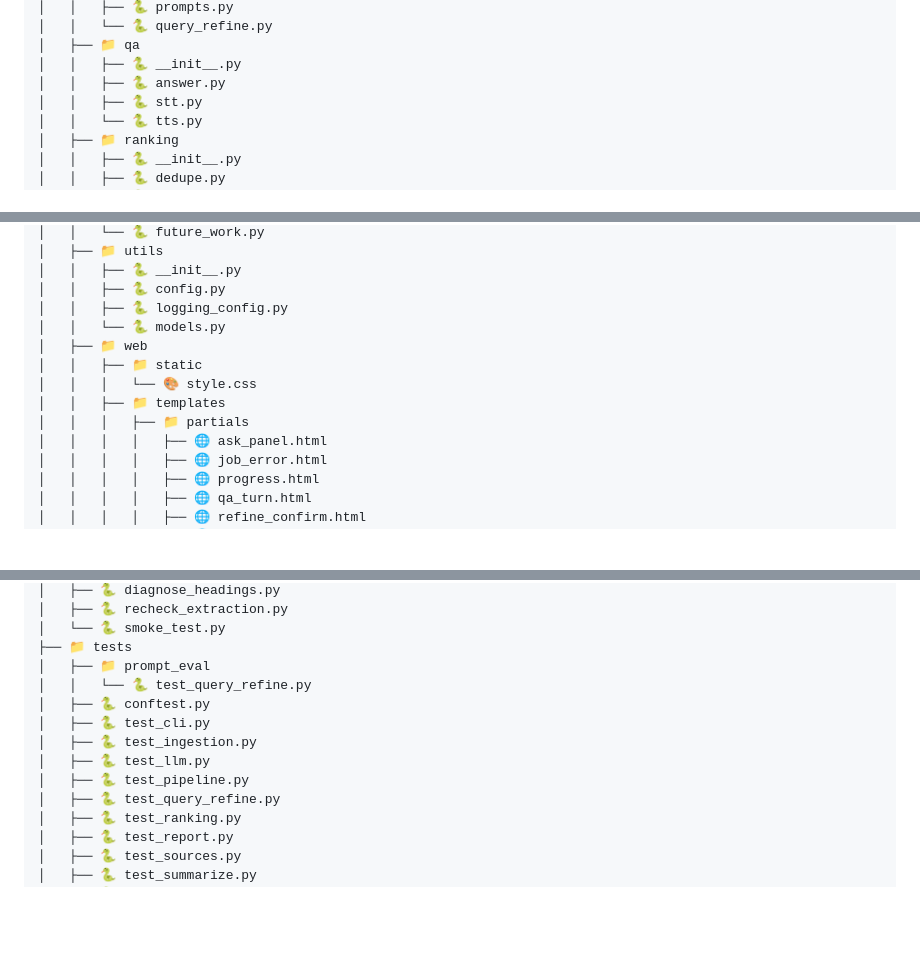
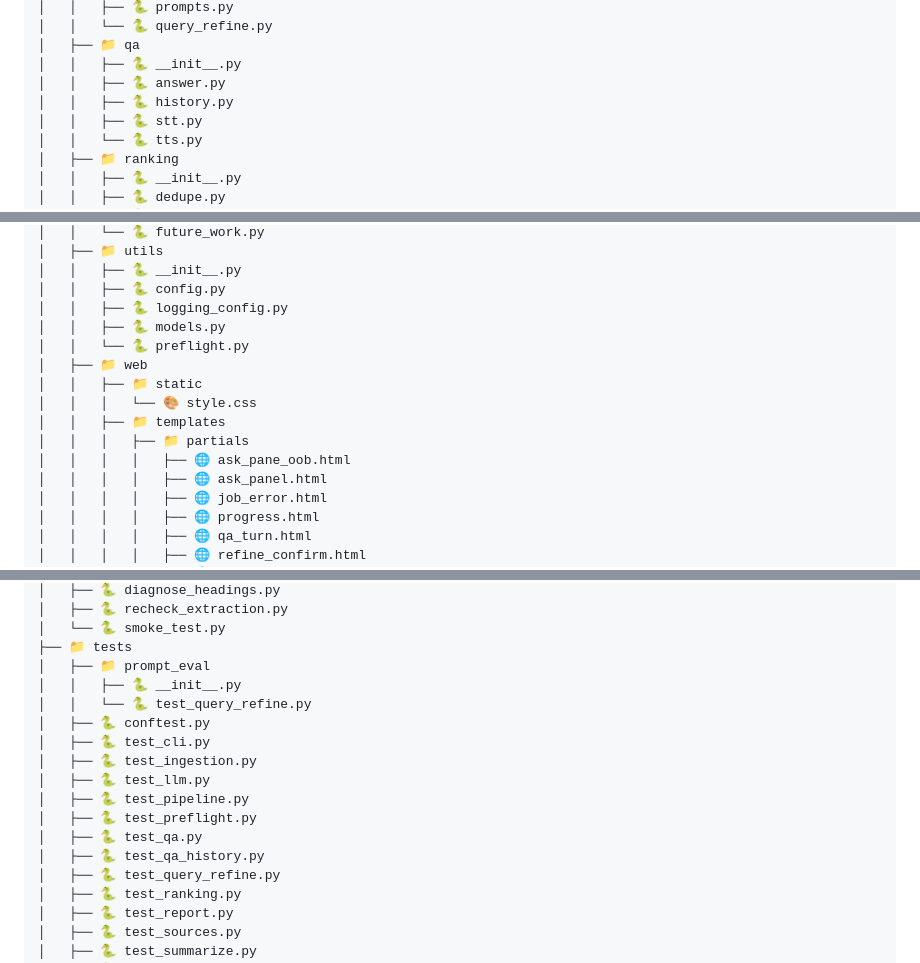
Before and after one commit to AmirmasoudCS/paper-scout, a Markdown page: README.md, 3 parts joined by grey strips. Rendered like a GitHub page; blank space fills up the shorter version.

Commit message:
Updating the tree structure of our project in the readme file

```diff
--- a/README.md
+++ b/README.md
@@ -216,6 +216,7 @@ All tunable settings live in `config.yaml`: which sources are enabled, how many
 │   ├── 📁 qa
 │   │   ├── 🐍 __init__.py
 │   │   ├── 🐍 answer.py
+│   │   ├── 🐍 history.py
 │   │   ├── 🐍 stt.py
 │   │   └── 🐍 tts.py
 │   ├── 📁 ranking
@@ -243,12 +244,14 @@ All tunable settings live in `config.yaml`: which sources are enabled, how many
 │   │   ├── 🐍 __init__.py
 │   │   ├── 🐍 config.py
 │   │   ├── 🐍 logging_config.py
-│   │   └── 🐍 models.py
+│   │   ├── 🐍 models.py
+│   │   └── 🐍 preflight.py
 │   ├── 📁 web
 │   │   ├── 📁 static
 │   │   │   └── 🎨 style.css
 │   │   ├── 📁 templates
 │   │   │   ├── 📁 partials
+│   │   │   │   ├── 🌐 ask_pane_oob.html
 │   │   │   │   ├── 🌐 ask_panel.html
 │   │   │   │   ├── 🌐 job_error.html
 │   │   │   │   ├── 🌐 progress.html
@@ -273,12 +276,16 @@ All tunable settings live in `config.yaml`: which sources are enabled, how many
 │   └── 🐍 smoke_test.py
 ├── 📁 tests
 │   ├── 📁 prompt_eval
+│   │   ├── 🐍 __init__.py
 │   │   └── 🐍 test_query_refine.py
 │   ├── 🐍 conftest.py
 │   ├── 🐍 test_cli.py
 │   ├── 🐍 test_ingestion.py
 │   ├── 🐍 test_llm.py
 │   ├── 🐍 test_pipeline.py
+│   ├── 🐍 test_preflight.py
+│   ├── 🐍 test_qa.py
+│   ├── 🐍 test_qa_history.py
 │   ├── 🐍 test_query_refine.py
 │   ├── 🐍 test_ranking.py
 │   ├── 🐍 test_report.py
```
